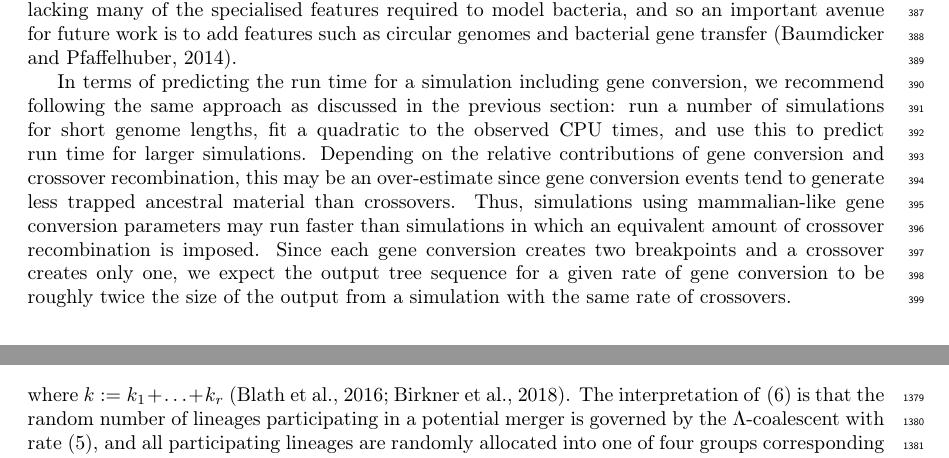
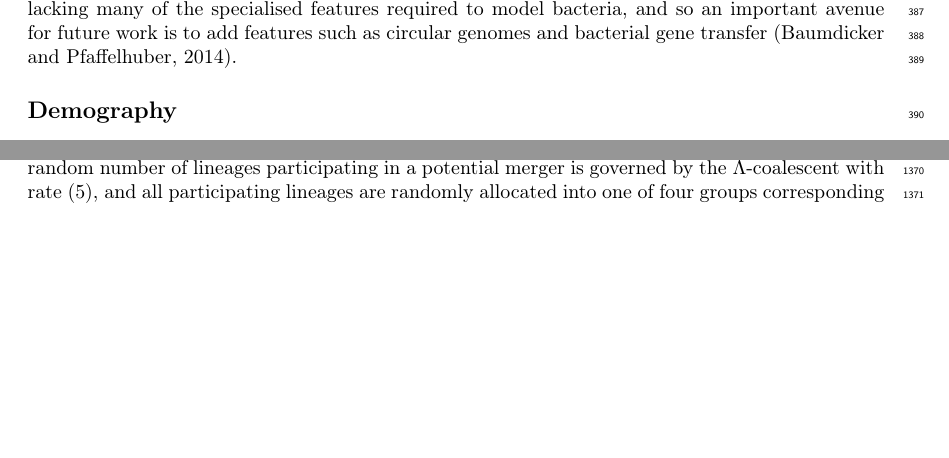
Before and after one commit to tskit-dev/msprime-1.0-paper, a LaTeX paper (paper.tex): two parts of pages 12 and 42 of 43 before the commit and two parts of pages 12 and 42 of 42 after it, joined at a grey line, cut so that both start at the same text, the shorter picture padded with empty space. Compiled offline with pdfLaTeX.

Commit message:
Cut prediction para in GC section

```diff
--- a/paper.tex
+++ b/paper.tex
@@ -948,22 +948,6 @@ required to model bacteria, and so an important avenue for future work
 is to add features such as circular genomes
 and bacterial gene transfer~\citep{baumdicker2014AGTG}.
 
-In terms of predicting the run time for a simulation including gene conversion,
-we recommend following the same approach as discussed in the previous section:
-run a number of simulations for short genome lengths, fit a quadratic to the
-observed CPU times, and use this to predict run time for larger simulations.
-Depending on the relative contributions of gene conversion and crossover
-recombination, this may be an over-estimate since gene conversion events
-tend to generate less trapped ancestral material than crossovers.
-Thus, simulations using mammalian-like gene conversion parameters
-may run faster than simulations in which an equivalent amount of
-crossover recombination is imposed.
-% TODO check this again!
-Since each gene conversion creates two breakpoints and a crossover
-creates only one, we expect the output tree sequence for a given rate
-of gene conversion to be roughly twice the size of the output from a simulation
-with the same rate of crossovers.
-
 \subsection*{Demography}
 \label{sec-demography}
 One of the key applications of population genetic simulations is to generate
```
